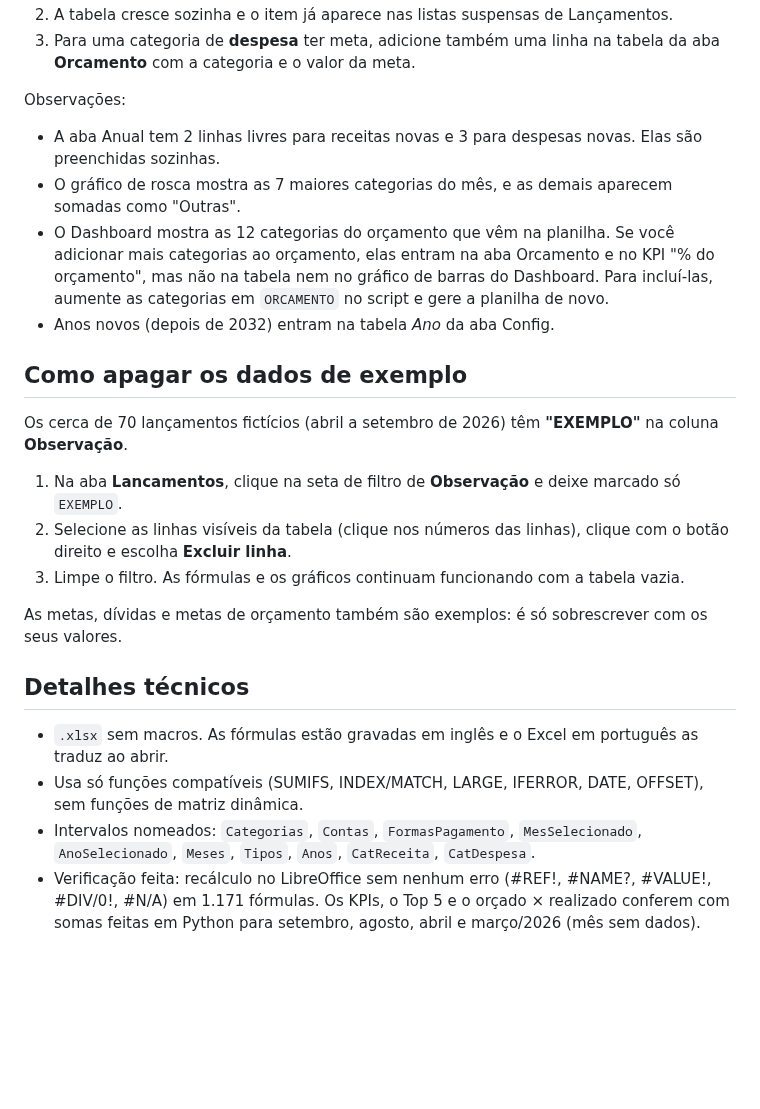
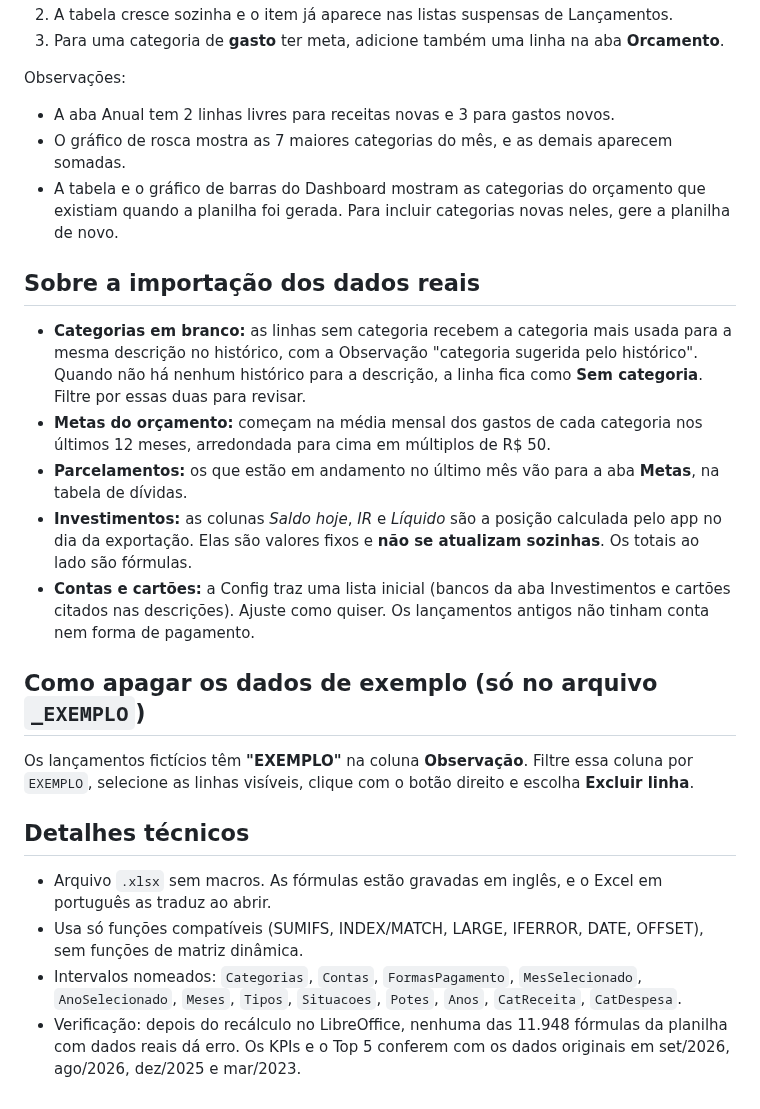
Before and after one commit to gabrielpirescav28-dotcom/financas2.0, a Markdown page: README.md, the part around one of its changes. Rendered like a GitHub page; blank space fills up the shorter version.

```diff
--- a/README.md
+++ b/README.md
@@ -36,25 +59,26 @@ No topo do **Dashboard**, escolha o mês na lista **MÊS** e o ano na lista **AN
 2. A tabela cresce sozinha e o item já aparece nas listas suspensas de Lançamentos.
-3. Para uma categoria de **despesa** ter meta, adicione também uma linha na tabela da aba **Orcamento** com a categoria e o valor da meta.
+3. Para uma categoria de **gasto** ter meta, adicione também uma linha na aba **Orcamento**.
 
 Observações:
-- A aba Anual tem 2 linhas livres para receitas novas e 3 para despesas novas. Elas são preenchidas sozinhas.
-- O gráfico de rosca mostra as 7 maiores categorias do mês, e as demais aparecem somadas como "Outras".
-- O Dashboard mostra as 12 categorias do orçamento que vêm na planilha. Se você adicionar mais categorias ao orçamento, elas entram na aba Orcamento e no KPI "% do orçamento", mas não na tabela nem no gráfico de barras do Dashboard. Para incluí-las, aumente as categorias em `ORCAMENTO` no script e gere a planilha de novo.
-- Anos novos (depois de 2032) entram na tabela *Ano* da aba Config.
+- A aba Anual tem 2 linhas livres para receitas novas e 3 para gastos novos.
+- O gráfico de rosca mostra as 7 maiores categorias do mês, e as demais aparecem somadas.
+- A tabela e o gráfico de barras do Dashboard mostram as categorias do orçamento que existiam quando a planilha foi gerada. Para incluir categorias novas neles, gere a planilha de novo.
 
-## Como apagar os dados de exemplo
+## Sobre a importação dos dados reais
 
-Os cerca de 70 lançamentos fictícios (abril a setembro de 2026) têm **"EXEMPLO"** na coluna **Observação**.
+- **Categorias em branco:** as linhas sem categoria recebem a categoria mais usada para a mesma descrição no histórico, com a Observação "categoria sugerida pelo histórico". Quando não há nenhum histórico para a descrição, a linha fica como **Sem categoria**. Filtre por essas duas para revisar.
+- **Metas do orçamento:** começam na média mensal dos gastos de cada categoria nos últimos 12 meses, arredondada para cima em múltiplos de R$ 50.
+- **Parcelamentos:** os que estão em andamento no último mês vão para a aba **Metas**, na tabela de dívidas.
+- **Investimentos:** as colunas *Saldo hoje*, *IR* e *Líquido* são a posição calculada pelo app no dia da exportação. Elas são valores fixos e **não se atualizam sozinhas**. Os totais ao lado são fórmulas.
+- **Contas e cartões:** a Config traz uma lista inicial (bancos da aba Investimentos e cartões citados nas descrições). Ajuste como quiser. Os lançamentos antigos não tinham conta nem forma de pagamento.
 
-1. Na aba **Lancamentos**, clique na seta de filtro de **Observação** e deixe marcado só `EXEMPLO`.
-2. Selecione as linhas visíveis da tabela (clique nos números das linhas), clique com o botão direito e escolha **Excluir linha**.
-3. Limpe o filtro. As fórmulas e os gráficos continuam funcionando com a tabela vazia.
+## Como apagar os dados de exemplo (só no arquivo `_EXEMPLO`)
 
-As metas, dívidas e metas de orçamento também são exemplos: é só sobrescrever com os seus valores.
+Os lançamentos fictícios têm **"EXEMPLO"** na coluna **Observação**. Filtre essa coluna por `EXEMPLO`, selecione as linhas visíveis, clique com o botão direito e escolha **Excluir linha**.
 
 ## Detalhes técnicos
 
-- `.xlsx` sem macros. As fórmulas estão gravadas em inglês e o Excel em português as traduz ao abrir.
+- Arquivo `.xlsx` sem macros. As fórmulas estão gravadas em inglês, e o Excel em português as traduz ao abrir.
 - Usa só funções compatíveis (SUMIFS, INDEX/MATCH, LARGE, IFERROR, DATE, OFFSET), sem funções de matriz dinâmica.
-- Intervalos nomeados: `Categorias`, `Contas`, `FormasPagamento`, `MesSelecionado`, `AnoSelecionado`, `Meses`, `Tipos`, `Anos`, `CatReceita`, `CatDespesa`.
-- Verificação feita: recálculo no LibreOffice sem nenhum erro (#REF!, #NAME?, #VALUE!, #DIV/0!, #N/A) em 1.171 fórmulas. Os KPIs, o Top 5 e o orçado × realizado conferem com somas feitas em Python para setembro, agosto, abril e março/2026 (mês sem dados).
+- Intervalos nomeados: `Categorias`, `Contas`, `FormasPagamento`, `MesSelecionado`, `AnoSelecionado`, `Meses`, `Tipos`, `Situacoes`, `Potes`, `Anos`, `CatReceita`, `CatDespesa`.
+- Verificação: depois do recálculo no LibreOffice, nenhuma das 11.948 fórmulas da planilha com dados reais dá erro. Os KPIs e o Top 5 conferem com os dados originais em set/2026, ago/2026, dez/2025 e mar/2023.
```
Also changed, not shown: other parts of README.md (+36 -13 lines), preview_dashboard.png, 4 other files.
